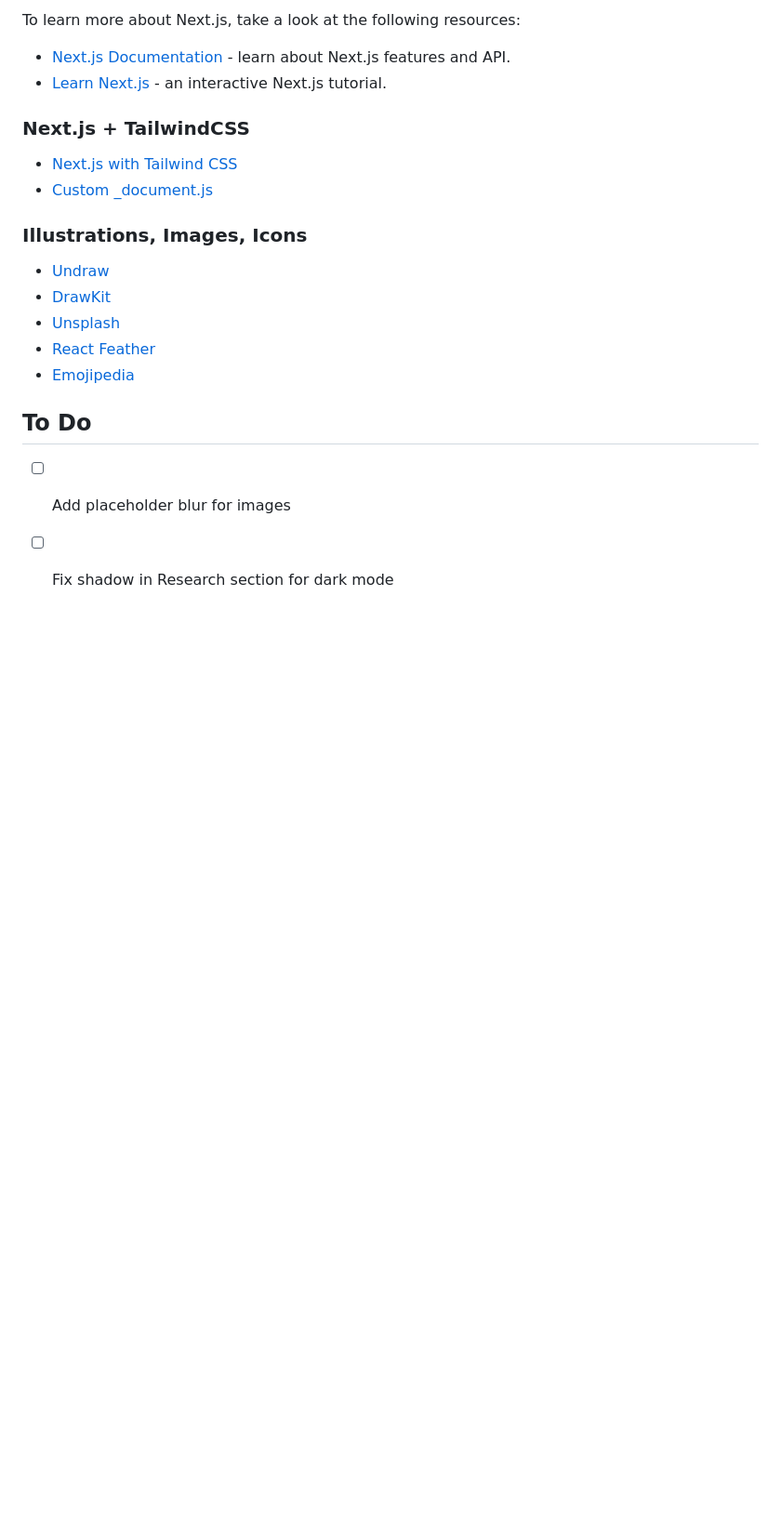
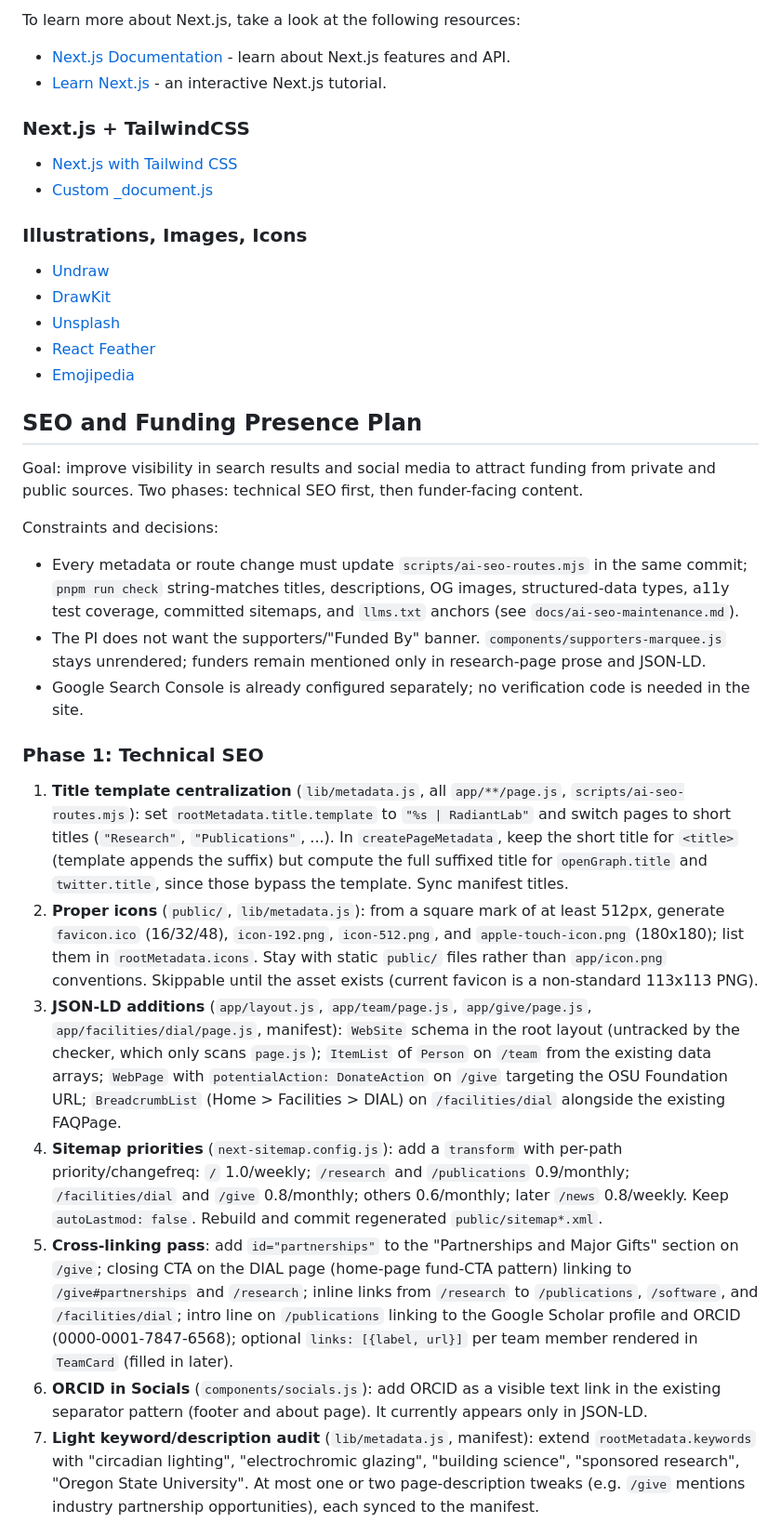
Before and after one commit to clopierson/clotildepierson, a Markdown page: README.md, the part around one of its changes. Shown at 93% size. Drawn GitHub-style; blank space fills up the shorter version.

```diff
--- a/README.md
+++ b/README.md
@@ -106,7 +92,23 @@ To learn more about Next.js, take a look at the following resources:
 - [React Feather](https://github.com/feathericons/react-feather)
 - [Emojipedia](https://emojipedia.org/)
 
-## To Do
+## SEO and Funding Presence Plan
 
-- [ ] Add placeholder blur for images
-- [ ] Fix shadow in Research section for dark mode
+Goal: improve visibility in search results and social media to attract funding from private and public sources. Two phases: technical SEO first, then funder-facing content.
+
+Constraints and decisions:
+
+- Every metadata or route change must update `scripts/ai-seo-routes.mjs` in the same commit; `pnpm run check` string-matches titles, descriptions, OG images, structured-data types, a11y test coverage, committed sitemaps, and `llms.txt` anchors (see `docs/ai-seo-maintenance.md`).
+- The PI does not want the supporters/"Funded By" banner. `components/supporters-marquee.js` stays unrendered; funders remain mentioned only in research-page prose and JSON-LD.
+- Google Search Console is already configured separately; no verification code is needed in the site.
+
+### Phase 1: Technical SEO
+
+1. **Title template centralization** (`lib/metadata.js`, all `app/**/page.js`, `scripts/ai-seo-routes.mjs`): set `rootMetadata.title.template` to `"%s | RadiantLab"` and switch pages to short titles (`"Research"`, `"Publications"`, ...). In `createPageMetadata`, keep the short title for `<title>` (template appends the suffix) but compute the full suffixed title for `openGraph.title` and `twitter.title`, since those bypass the template. Sync manifest titles.
+2. **Proper icons** (`public/`, `lib/metadata.js`): from a square mark of at least 512px, generate `favicon.ico` (16/32/48), `icon-192.png`, `icon-512.png`, and `apple-touch-icon.png` (180x180); list them in `rootMetadata.icons`. Stay with static `public/` files rather than `app/icon.png` conventions. Skippable until the asset exists (current favicon is a non-standard 113x113 PNG).
+3. **JSON-LD additions** (`app/layout.js`, `app/team/page.js`, `app/give/page.js`, `app/facilities/dial/page.js`, manifest): `WebSite` schema in the root layout (untracked by the checker, which only scans `page.js`); `ItemList` of `Person` on `/team` from the existing data arrays; `WebPage` with `potentialAction: DonateAction` on `/give` targeting the OSU Foundation URL; `BreadcrumbList` (Home > Facilities > DIAL) on `/facilities/dial` alongside the existing FAQPage.
+4. **Sitemap priorities** (`next-sitemap.config.js`): add a `transform` with per-path priority/changefreq: `/` 1.0/weekly; `/research` and `/publications` 0.9/monthly; `/facilities/dial` and `/give` 0.8/monthly; others 0.6/monthly; later `/news` 0.8/weekly. Keep `autoLastmod: false`. Rebuild and commit regenerated `public/sitemap*.xml`.
+5. **Cross-linking pass**: add `id="partnerships"` to the "Partnerships and Major Gifts" section on `/give`; closing CTA on the DIAL page (home-page fund-CTA pattern) linking to `/give#partnerships` and `/research`; inline links from `/research` to `/publications`, `/software`, and `/facilities/dial`; intro line on `/publications` linking to the Google Scholar profile and ORCID (0000-0001-7847-6568); optional `links: [{label, url}]` per team member rendered in `TeamCard` (filled in later).
+6. **ORCID in Socials** (`components/socials.js`): add ORCID as a visible text link in the existing separator pattern (footer and about page). It currently appears only in JSON-LD.
+7. **Light keyword/description audit** (`lib/metadata.js`, manifest): extend `rootMetadata.keywords` with "circadian lighting", "electrochromic glazing", "building science", "sponsored research", "Oregon State University". At most one or two page-description tweaks (e.g. `/give` mentions industry partnership opportunities), each synced to the manifest.
+
```
Also changed, not shown: other parts of README.md (+13 -15 lines).
